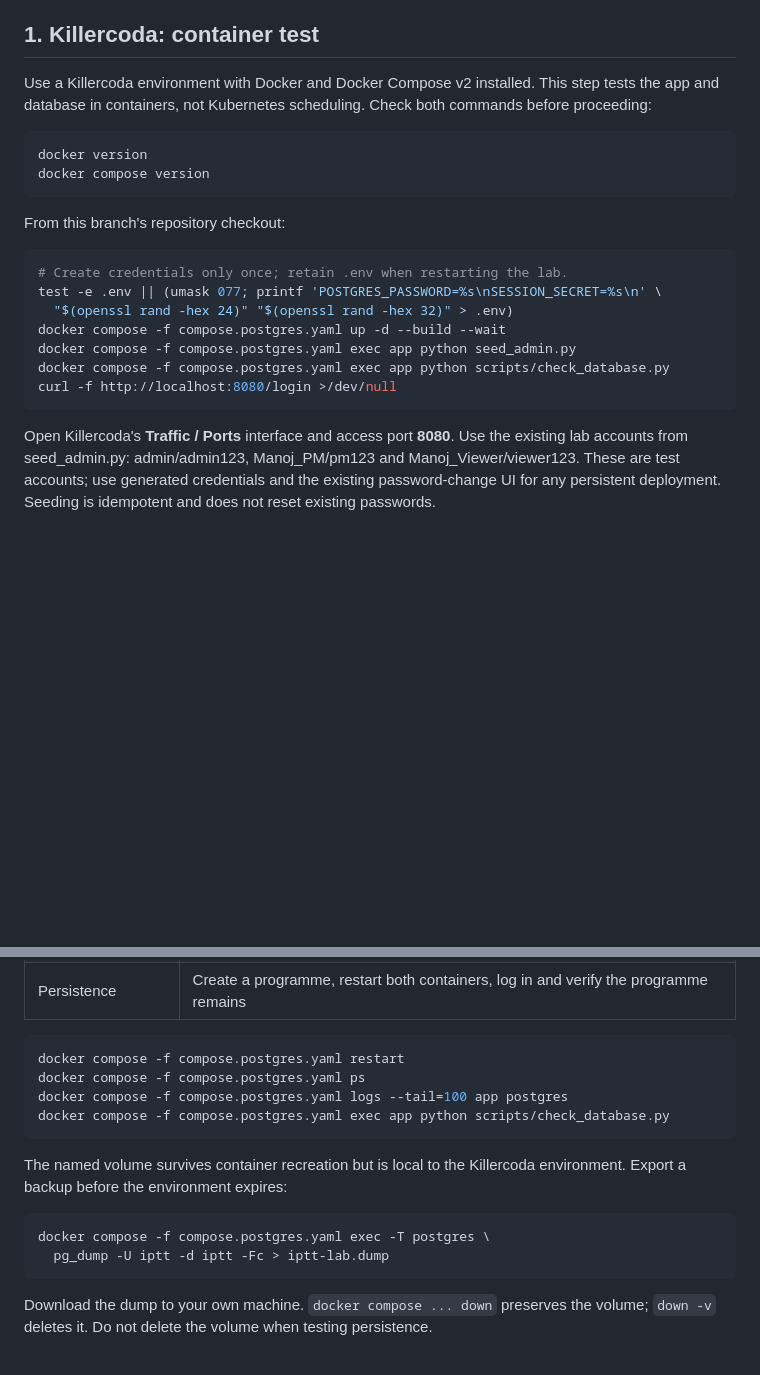
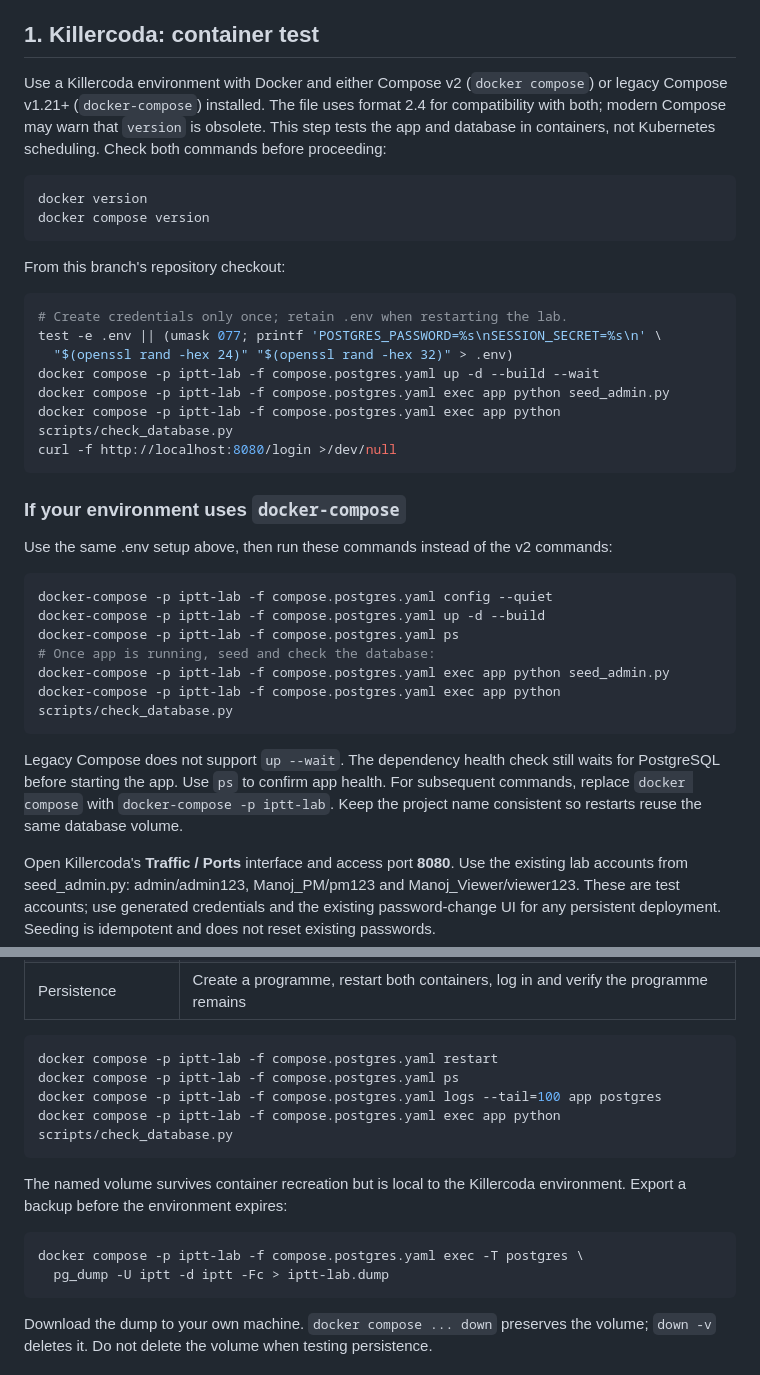
Before and after one commit to terra-bacth/iptt, a Markdown page: docs/UI-POSTGRES-LAB.md, 2 parts joined by grey strips. Drawn GitHub-style; blank space fills up the shorter version.

Commit message:
Document legacy Compose startup and consistent project naming

````diff
--- a/docs/UI-POSTGRES-LAB.md
+++ b/docs/UI-POSTGRES-LAB.md
@@ -13,7 +13,9 @@ enforced; existing orphan records or deletion paths need validation.
 
 ## 1. Killercoda: container test
 
-Use a Killercoda environment with Docker and Docker Compose v2 installed.
+Use a Killercoda environment with Docker and either Compose v2 (`docker compose`)
+or legacy Compose v1.21+ (`docker-compose`) installed. The file uses format 2.4
+for compatibility with both; modern Compose may warn that `version` is obsolete.
 This step tests the app and database in containers, not Kubernetes scheduling.
 Check both commands before proceeding:
 
@@ -28,11 +30,29 @@ From this branch's repository checkout:
 # Create credentials only once; retain .env when restarting the lab.
 test -e .env || (umask 077; printf 'POSTGRES_PASSWORD=%s\nSESSION_SECRET=%s\n' \
   "$(openssl rand -hex 24)" "$(openssl rand -hex 32)" > .env)
-docker compose -f compose.postgres.yaml up -d --build --wait
-docker compose -f compose.postgres.yaml exec app python seed_admin.py
-docker compose -f compose.postgres.yaml exec app python scripts/check_database.py
+docker compose -p iptt-lab -f compose.postgres.yaml up -d --build --wait
+docker compose -p iptt-lab -f compose.postgres.yaml exec app python seed_admin.py
+docker compose -p iptt-lab -f compose.postgres.yaml exec app python scripts/check_database.py
 curl -f http://localhost:8080/login >/dev/null
 ```
+
+### If your environment uses `docker-compose`
+
+Use the same .env setup above, then run these commands instead of the v2 commands:
+
+```bash
+docker-compose -p iptt-lab -f compose.postgres.yaml config --quiet
+docker-compose -p iptt-lab -f compose.postgres.yaml up -d --build
+docker-compose -p iptt-lab -f compose.postgres.yaml ps
+# Once app is running, seed and check the database:
+docker-compose -p iptt-lab -f compose.postgres.yaml exec app python seed_admin.py
+docker-compose -p iptt-lab -f compose.postgres.yaml exec app python scripts/check_database.py
+```
+
+Legacy Compose does not support `up --wait`. The dependency health check still
+waits for PostgreSQL before starting the app. Use `ps` to confirm app health.
+For subsequent commands, replace `docker compose` with `docker-compose -p iptt-lab`.
+Keep the project name consistent so restarts reuse the same database volume.
 
 Open Killercoda's **Traffic / Ports** interface and access port **8080**.
 Use the existing lab accounts from seed_admin.py: admin/admin123,
@@ -60,17 +80,17 @@ this branch. Compare results, not just page appearance:
 | Persistence | Create a programme, restart both containers, log in and verify the programme remains |
 
 ```bash
-docker compose -f compose.postgres.yaml restart
-docker compose -f compose.postgres.yaml ps
-docker compose -f compose.postgres.yaml logs --tail=100 app postgres
-docker compose -f compose.postgres.yaml exec app python scripts/check_database.py
+docker compose -p iptt-lab -f compose.postgres.yaml restart
+docker compose -p iptt-lab -f compose.postgres.yaml ps
+docker compose -p iptt-lab -f compose.postgres.yaml logs --tail=100 app postgres
+docker compose -p iptt-lab -f compose.postgres.yaml exec app python scripts/check_database.py
 ```
 
 The named volume survives container recreation but is local to the Killercoda
 environment. Export a backup before the environment expires:
 
 ```bash
-docker compose -f compose.postgres.yaml exec -T postgres \
+docker compose -p iptt-lab -f compose.postgres.yaml exec -T postgres \
   pg_dump -U iptt -d iptt -Fc > iptt-lab.dump
 ```
 
````
